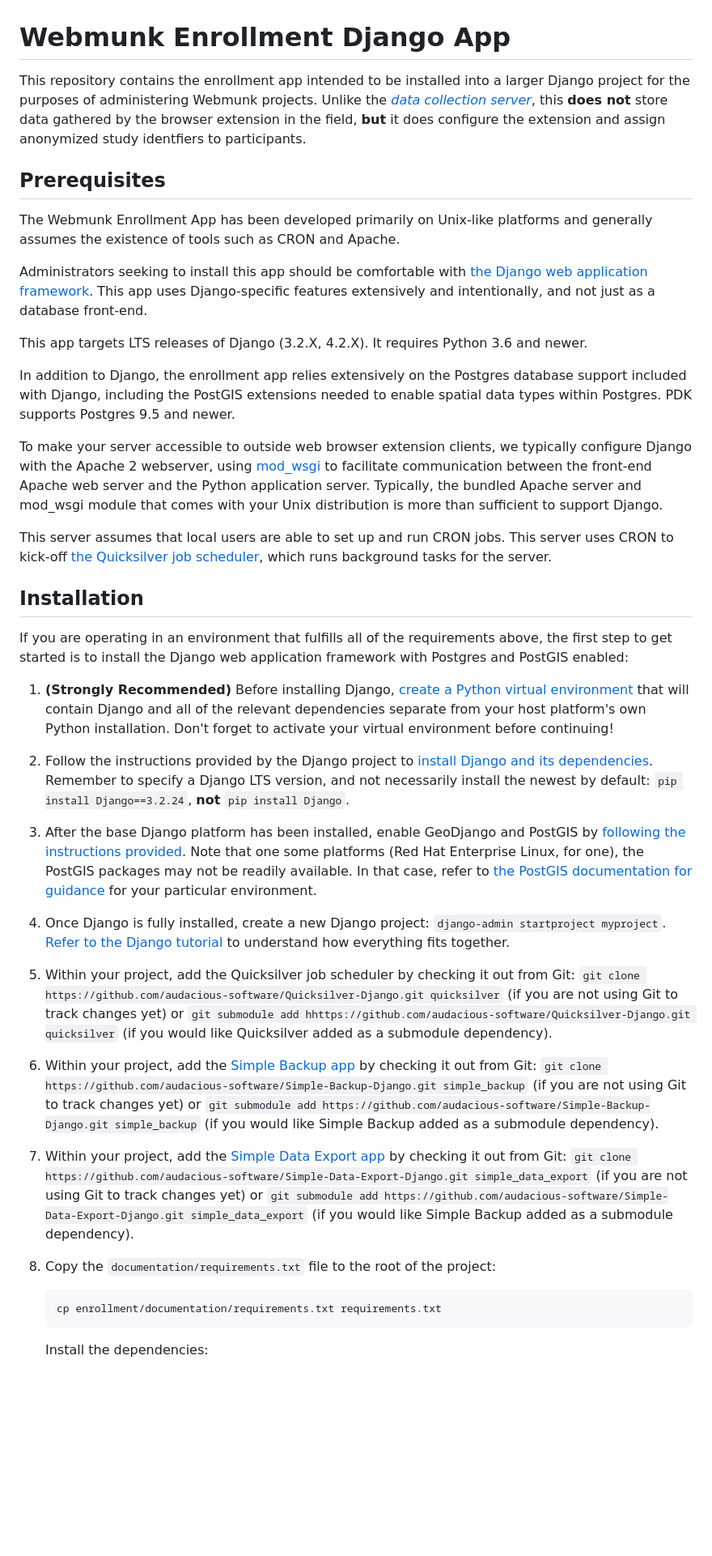
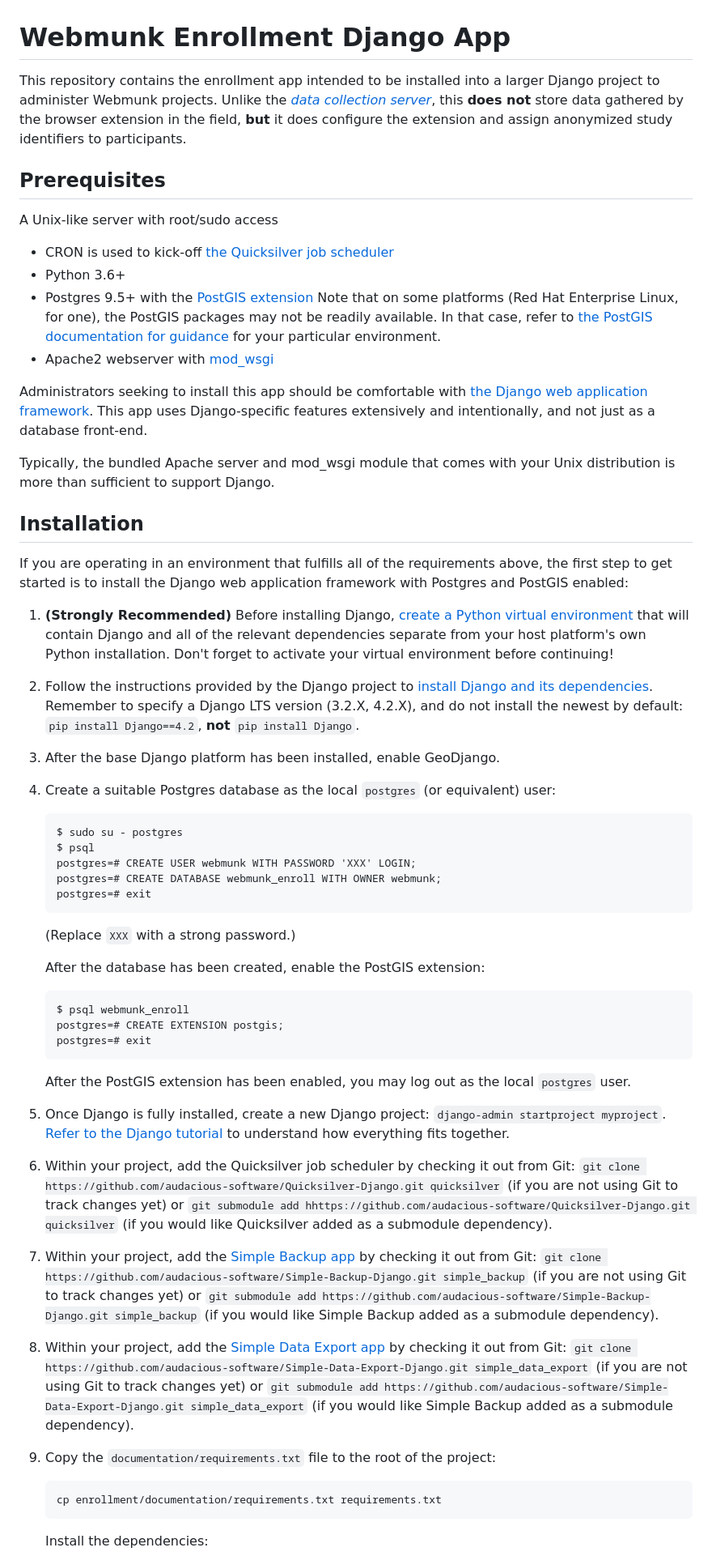
Before and after one commit to erickaakcire/Webmunk-Enrollment-App, a Markdown page: README.md, the part around the change printed below. Shown: that part at 81% size. Rendered like a GitHub page; blank space fills up the shorter version.

Commit message:
Update README.md
Updates for preamble and step 1-4 (step 4 was added)

````diff
--- a/README.md
+++ b/README.md
@@ -1,21 +1,19 @@
 # Webmunk Enrollment Django App
 
-This repository contains the enrollment app intended to be installed into a larger Django project for the purposes of administering Webmunk projects. Unlike the [*data collection server*](https://github.com/Webmunk-Project/Webmunk-Django), this **does not** store data gathered by the browser extension in the field, **but** it does configure the extension and assign anonymized study identfiers to participants.
+This repository contains the enrollment app intended to be installed into a larger Django project to administer Webmunk projects. Unlike the [*data collection server*](https://github.com/Webmunk-Project/Webmunk-Django), this **does not** store data gathered by the browser extension in the field, **but** it does configure the extension and assign anonymized study identifiers to participants.
 
 
 ## Prerequisites
 
-The Webmunk Enrollment App has been developed primarily on Unix-like platforms and generally assumes the existence of tools such as CRON and Apache.
+A Unix-like server with root/sudo access
+* CRON is used to kick-off [the Quicksilver job scheduler](https://github.com/audacious-software/Quicksilver-Django)
+* Python 3.6+
+* Postgres 9.5+ with the [PostGIS extension](https://docs.djangoproject.com/en/3.2/ref/contrib/gis/install/) Note that on some platforms (Red Hat Enterprise Linux, for one), the PostGIS packages may not be readily available. In that case, refer to [the PostGIS documentation for guidance](https://postgis.net/documentation/getting_started/) for your particular environment.
+* Apache2 webserver with [mod_wsgi](https://modwsgi.readthedocs.io/)
 
 Administrators seeking to install this app should be comfortable with [the Django web application framework](https://www.djangoproject.com/). This app uses Django-specific features extensively and intentionally, and not just as a database front-end.
 
-This app targets LTS releases of Django (3.2.X, 4.2.X). It requires Python 3.6 and newer.
-
-In addition to Django, the enrollment app relies extensively on the Postgres database support included with Django, including the PostGIS extensions needed to enable spatial data types within Postgres. PDK supports Postgres 9.5 and newer.
-
-To make your server accessible to outside web browser extension clients, we typically configure Django with the Apache 2 webserver, using [mod_wsgi](https://modwsgi.readthedocs.io/) to facilitate communication between the front-end Apache web server and the Python application server. Typically, the bundled Apache server and mod_wsgi module that comes with your Unix distribution is more than sufficient to support Django.
-
-This server assumes that local users are able to set up and run CRON jobs. This server uses CRON to kick-off [the Quicksilver job scheduler](https://github.com/audacious-software/Quicksilver-Django), which runs background tasks for the server.
+Typically, the bundled Apache server and mod_wsgi module that comes with your Unix distribution is more than sufficient to support Django.
 
 
 ## Installation
@@ -24,19 +22,41 @@ If you are operating in an environment that fulfills all of the requirements abo
 
 1. **(Strongly Recommended)** Before installing Django, [create a Python virtual environment](https://docs.python.org/3/library/venv.html) that will contain Django and all of the relevant dependencies separate from your host platform's own Python installation. Don't forget to activate your virtual environment before continuing!
 
-2. Follow the instructions provided by the Django project to [install Django and its dependencies](https://docs.djangoproject.com/en/3.2/topics/install/). Remember to specify a Django LTS version, and not necessarily install the newest by default: `pip install Django==3.2.24`, **not** `pip install Django`.
+2. Follow the instructions provided by the Django project to [install Django and its dependencies](https://www.djangoproject.com/download/#supported-versions). Remember to specify a Django LTS version (3.2.X, 4.2.X), and do not install the newest by default: `pip install Django==4.2`, **not** `pip install Django`.
 
-3. After the base Django platform has been installed, enable GeoDjango and PostGIS by [following the instructions provided](https://docs.djangoproject.com/en/3.2/ref/contrib/gis/install/). Note that one some platforms (Red Hat Enterprise Linux, for one), the PostGIS packages may not be readily available. In that case, refer to [the PostGIS documentation for guidance](https://postgis.net/documentation/getting_started/) for your particular environment.
+3. After the base Django platform has been installed, enable GeoDjango.
+4. Create a suitable Postgres database as the local `postgres` (or equivalent) user:
 
-4. Once Django is fully installed, create a new Django project: `django-admin startproject myproject`. [Refer to the Django tutorial](https://docs.djangoproject.com/en/3.2/intro/tutorial01/) to understand how everything fits together.
+    ```
+    $ sudo su - postgres
+    $ psql
+    postgres=# CREATE USER webmunk WITH PASSWORD 'XXX' LOGIN;
+    postgres=# CREATE DATABASE webmunk_enroll WITH OWNER webmunk;
+    postgres=# exit
+    ```
 
-5. Within your project, add the Quicksilver job scheduler by checking it out from Git: `git clone https://github.com/audacious-software/Quicksilver-Django.git quicksilver` (if you are not using Git to track changes yet) or `git submodule add hhttps://github.com/audacious-software/Quicksilver-Django.git quicksilver` (if you would like Quicksilver added as a submodule dependency).
+    (Replace `XXX` with a strong password.)
 
-6. Within your project, add the [Simple Backup app](https://github.com/audacious-software/Simple-Backup-Django/) by checking it out from Git: `git clone https://github.com/audacious-software/Simple-Backup-Django.git simple_backup` (if you are not using Git to track changes yet) or `git submodule add https://github.com/audacious-software/Simple-Backup-Django.git simple_backup` (if you would like Simple Backup added as a submodule dependency).
+    After the database has been created, enable the PostGIS extension:
 
-7. Within your project, add the [Simple Data Export app](https://github.com/audacious-software/Simple-Data-Export-Django) by checking it out from Git: `git clone https://github.com/audacious-software/Simple-Data-Export-Django.git simple_data_export` (if you are not using Git to track changes yet) or `git submodule add https://github.com/audacious-software/Simple-Data-Export-Django.git simple_data_export` (if you would like Simple Backup added as a submodule dependency).
+    ```
+    $ psql webmunk_enroll
+    postgres=# CREATE EXTENSION postgis;
+    postgres=# exit
+    ```
 
-8. Copy the `documentation/requirements.txt` file to the root of the project:
+    After the PostGIS extension has been enabled, you may log out as the local `postgres` user.
+
+
+5. Once Django is fully installed, create a new Django project: `django-admin startproject myproject`. [Refer to the Django tutorial](https://docs.djangoproject.com/en/3.2/intro/tutorial01/) to understand how everything fits together.
+
+6. Within your project, add the Quicksilver job scheduler by checking it out from Git: `git clone https://github.com/audacious-software/Quicksilver-Django.git quicksilver` (if you are not using Git to track changes yet) or `git submodule add hhttps://github.com/audacious-software/Quicksilver-Django.git quicksilver` (if you would like Quicksilver added as a submodule dependency).
+
+7. Within your project, add the [Simple Backup app](https://github.com/audacious-software/Simple-Backup-Django/) by checking it out from Git: `git clone https://github.com/audacious-software/Simple-Backup-Django.git simple_backup` (if you are not using Git to track changes yet) or `git submodule add https://github.com/audacious-software/Simple-Backup-Django.git simple_backup` (if you would like Simple Backup added as a submodule dependency).
+
+8. Within your project, add the [Simple Data Export app](https://github.com/audacious-software/Simple-Data-Export-Django) by checking it out from Git: `git clone https://github.com/audacious-software/Simple-Data-Export-Django.git simple_data_export` (if you are not using Git to track changes yet) or `git submodule add https://github.com/audacious-software/Simple-Data-Export-Django.git simple_data_export` (if you would like Simple Backup added as a submodule dependency).
+
+9. Copy the `documentation/requirements.txt` file to the root of the project:
 
     ```
     cp enrollment/documentation/requirements.txt requirements.txt
````
Also changed, not shown: other parts of README.md (+6 -6 lines).
